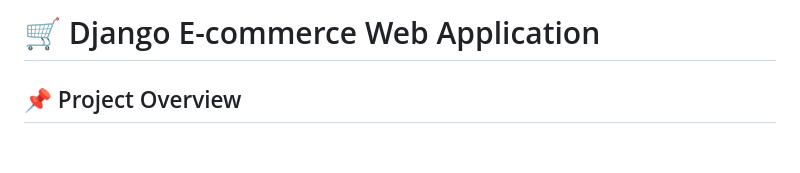
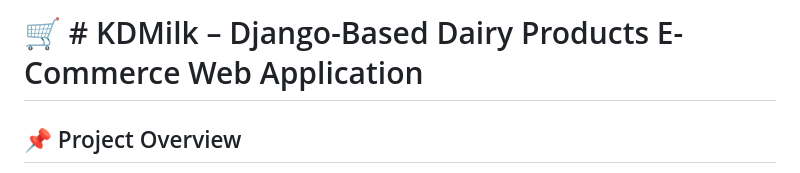
Before and after one commit to Kdsingh82405/Anudip_Python_Course, a Markdown page: README.md, the part around the change. Drawn GitHub-style; blank space fills up the shorter version.

Commit message:
Update project title in README.md

```diff
--- a/README.md
+++ b/README.md
@@ -1,4 +1,4 @@
-# 🛒 Django E-commerce Web Application
+# 🛒 # KDMilk – Django-Based Dairy Products E-Commerce Web Application
 
 ## 📌 Project Overview
 
```
